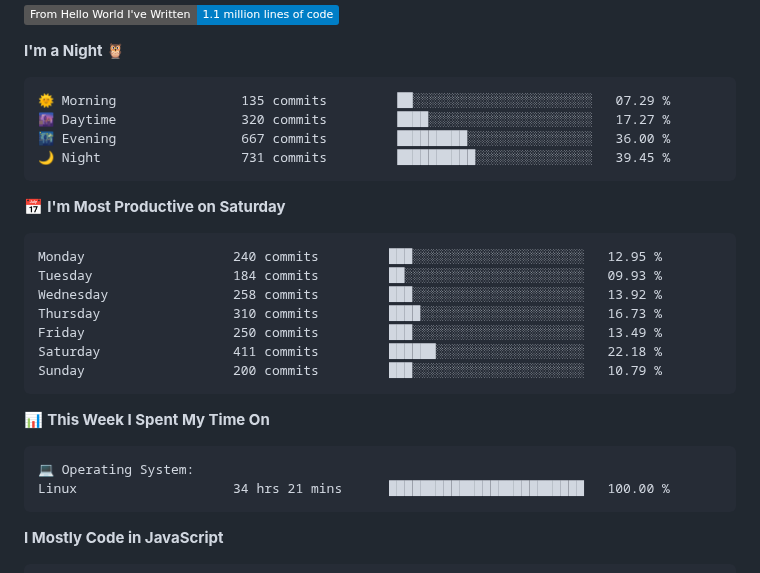
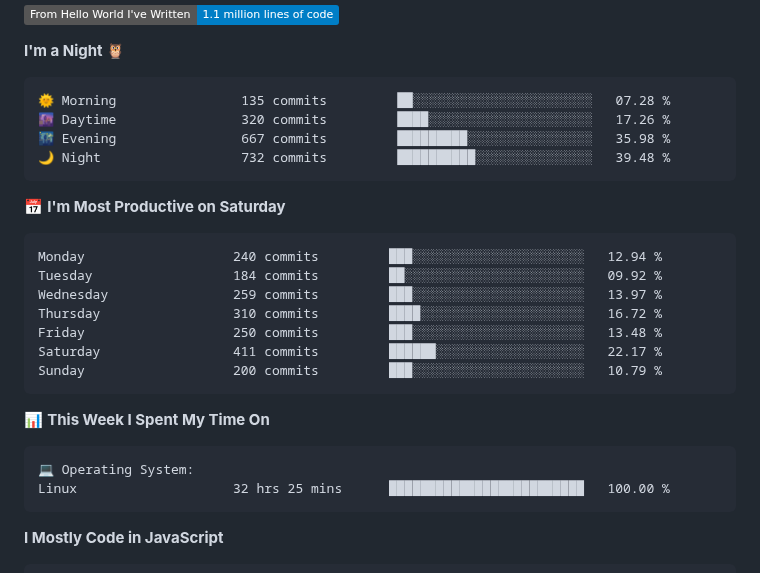
Before and after one commit to AariyanApu/aariyanapu, a Markdown page: README.md, the part around one of its changes. GitHub-like rendering; badges without logos.

Commit message:
Updated with Dev Metrics

````diff
--- a/README.md
+++ b/README.md
@@ -49,20 +49,20 @@
 **I'm a Night 🦉**
 
 ```text
-🌞 Morning                135 commits         ██░░░░░░░░░░░░░░░░░░░░░░░   07.29 %
-🌆 Daytime                320 commits         ████░░░░░░░░░░░░░░░░░░░░░   17.27 %
-🌃 Evening                667 commits         █████████░░░░░░░░░░░░░░░░   36.00 %
-🌙 Night                  731 commits         ██████████░░░░░░░░░░░░░░░   39.45 %
+🌞 Morning                135 commits         ██░░░░░░░░░░░░░░░░░░░░░░░   07.28 %
+🌆 Daytime                320 commits         ████░░░░░░░░░░░░░░░░░░░░░   17.26 %
+🌃 Evening                667 commits         █████████░░░░░░░░░░░░░░░░   35.98 %
+🌙 Night                  732 commits         ██████████░░░░░░░░░░░░░░░   39.48 %
 ```
 📅 **I'm Most Productive on Saturday**
 
 ```text
-Monday                   240 commits         ███░░░░░░░░░░░░░░░░░░░░░░   12.95 %
-Tuesday                  184 commits         ██░░░░░░░░░░░░░░░░░░░░░░░   09.93 %
-Wednesday                258 commits         ███░░░░░░░░░░░░░░░░░░░░░░   13.92 %
-Thursday                 310 commits         ████░░░░░░░░░░░░░░░░░░░░░   16.73 %
-Friday                   250 commits         ███░░░░░░░░░░░░░░░░░░░░░░   13.49 %
-Saturday                 411 commits         ██████░░░░░░░░░░░░░░░░░░░   22.18 %
+Monday                   240 commits         ███░░░░░░░░░░░░░░░░░░░░░░   12.94 %
+Tuesday                  184 commits         ██░░░░░░░░░░░░░░░░░░░░░░░   09.92 %
+Wednesday                259 commits         ███░░░░░░░░░░░░░░░░░░░░░░   13.97 %
+Thursday                 310 commits         ████░░░░░░░░░░░░░░░░░░░░░   16.72 %
+Friday                   250 commits         ███░░░░░░░░░░░░░░░░░░░░░░   13.48 %
+Saturday                 411 commits         ██████░░░░░░░░░░░░░░░░░░░   22.17 %
 Sunday                   200 commits         ███░░░░░░░░░░░░░░░░░░░░░░   10.79 %
 ```
 
@@ -71,7 +71,7 @@ Sunday                   200 commits         ███░░░░░░░░
 
 ```text
 💻 Operating System:
-Linux                    34 hrs 21 mins      █████████████████████████   100.00 %
+Linux                    32 hrs 25 mins      █████████████████████████   100.00 %
 ```
 
 **I Mostly Code in JavaScript**
````
Also changed, not shown: other parts of README.md (+1 -1 lines).
